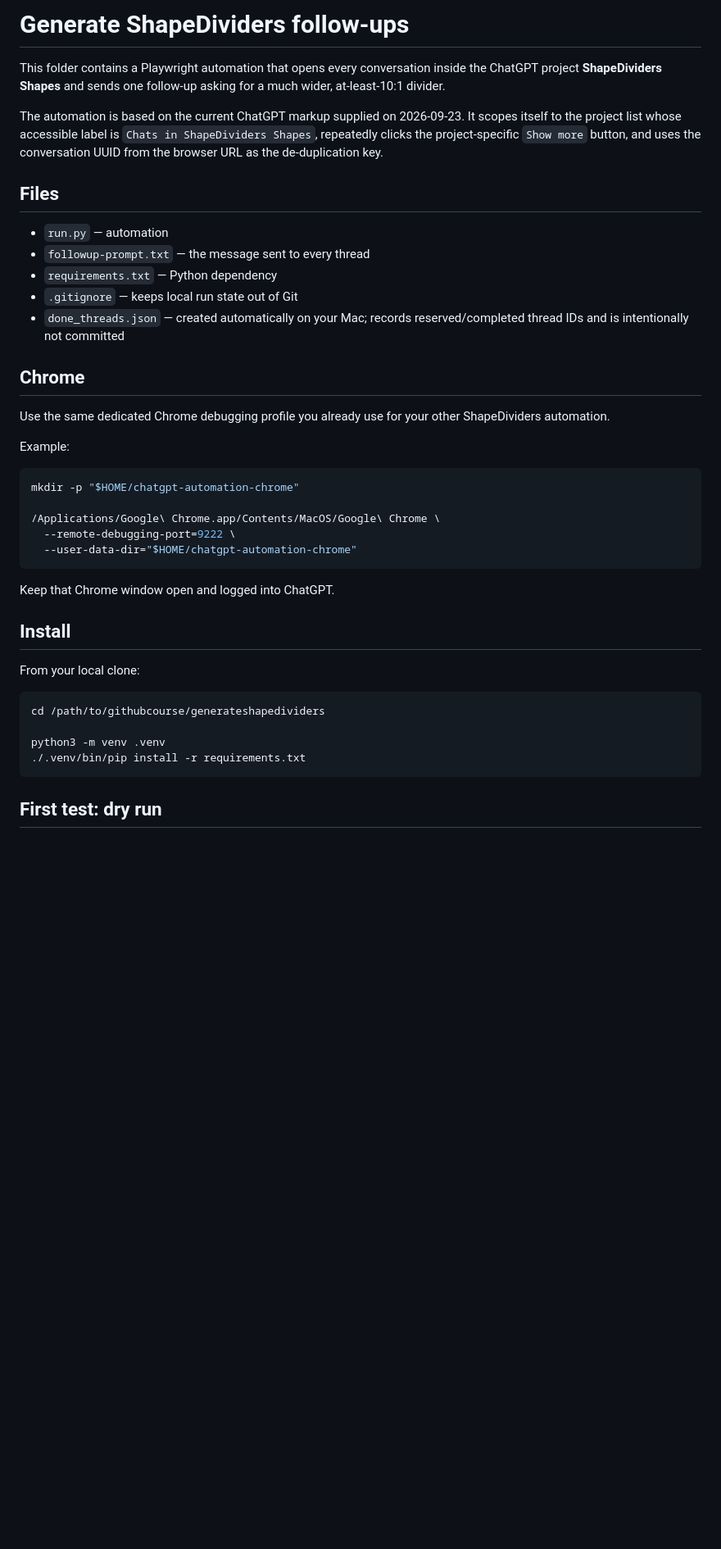
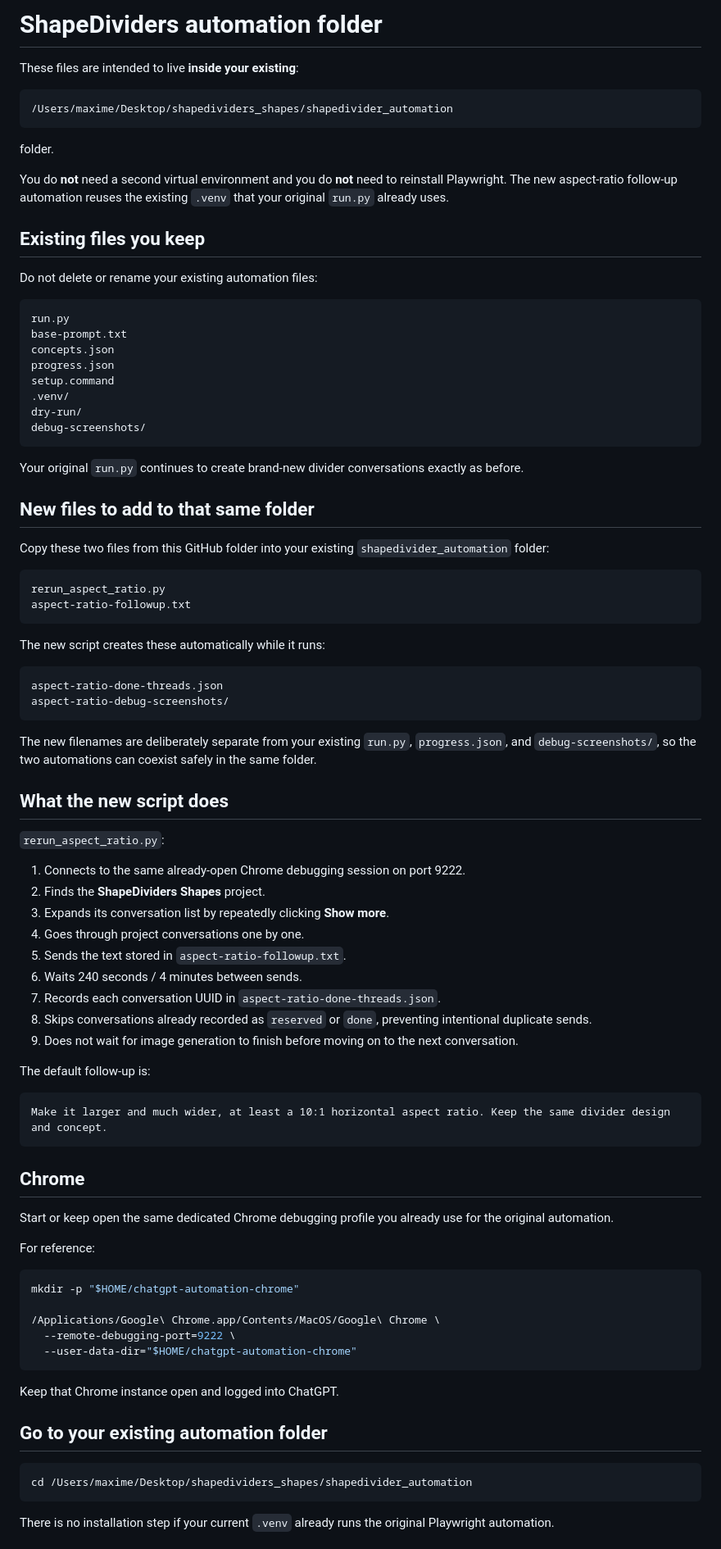
Before and after one commit to maximedesro/githubcourse, a Markdown page: generateshapedividers/README.md, the part around one of its changes. Shown at 82% size. Drawn GitHub-style; blank space fills up the shorter version.

Commit message:
Document using aspect-ratio automation in existing setup folder

````diff
--- a/generateshapedividers/README.md
+++ b/generateshapedividers/README.md
@@ -1,22 +1,75 @@
-# Generate ShapeDividers follow-ups
+# ShapeDividers automation folder
 
-This folder contains a Playwright automation that opens every conversation inside the ChatGPT project **ShapeDividers Shapes** and sends one follow-up asking for a much wider, at-least-10:1 divider.
+These files are intended to live **inside your existing**:
 
-The automation is based on the current ChatGPT markup supplied on 2026-09-23. It scopes itself to the project list whose accessible label is `Chats in ShapeDividers Shapes`, repeatedly clicks the project-specific `Show more` button, and uses the conversation UUID from the browser URL as the de-duplication key.
+```text
+/Users/maxime/Desktop/shapedividers_shapes/shapedivider_automation
+```
 
-## Files
+folder.
 
-- `run.py` — automation
-- `followup-prompt.txt` — the message sent to every thread
-- `requirements.txt` — Python dependency
-- `.gitignore` — keeps local run state out of Git
-- `done_threads.json` — created automatically on your Mac; records reserved/completed thread IDs and is intentionally not committed
+You do **not** need a second virtual environment and you do **not** need to reinstall Playwright. The new aspect-ratio follow-up automation reuses the existing `.venv` that your original `run.py` already uses.
+
+## Existing files you keep
+
+Do not delete or rename your existing automation files:
+
+```text
+run.py
+base-prompt.txt
+concepts.json
+progress.json
+setup.command
+.venv/
+dry-run/
+debug-screenshots/
+```
+
+Your original `run.py` continues to create brand-new divider conversations exactly as before.
+
+## New files to add to that same folder
+
+Copy these two files from this GitHub folder into your existing `shapedivider_automation` folder:
+
+```text
+rerun_aspect_ratio.py
+aspect-ratio-followup.txt
+```
+
+The new script creates these automatically while it runs:
+
+```text
+aspect-ratio-done-threads.json
+aspect-ratio-debug-screenshots/
+```
+
+The new filenames are deliberately separate from your existing `run.py`, `progress.json`, and `debug-screenshots/`, so the two automations can coexist safely in the same folder.
+
+## What the new script does
+
+`rerun_aspect_ratio.py`:
+
+1. Connects to the same already-open Chrome debugging session on port 9222.
+2. Finds the **ShapeDividers Shapes** project.
+3. Expands its conversation list by repeatedly clicking **Show more**.
+4. Goes through project conversations one by one.
+5. Sends the text stored in `aspect-ratio-followup.txt`.
+6. Waits 240 seconds / 4 minutes between sends.
+7. Records each conversation UUID in `aspect-ratio-done-threads.json`.
+8. Skips conversations already recorded as `reserved` or `done`, preventing intentional duplicate sends.
+9. Does not wait for image generation to finish before moving on to the next conversation.
+
+The default follow-up is:
+
+```text
+Make it larger and much wider, at least a 10:1 horizontal aspect ratio. Keep the same divider design and concept.
+```
 
 ## Chrome
 
-Use the same dedicated Chrome debugging profile you already use for your other ShapeDividers automation.
+Start or keep open the same dedicated Chrome debugging profile you already use for the original automation.
 
-Example:
+For reference:
 
 ```bash
 mkdir -p "$HOME/chatgpt-automation-chrome"
@@ -26,18 +79,13 @@ mkdir -p "$HOME/chatgpt-automation-chrome"
   --user-data-dir="$HOME/chatgpt-automation-chrome"
 ```
 
-Keep that Chrome window open and logged into ChatGPT.
+Keep that Chrome instance open and logged into ChatGPT.
 
-## Install
-
-From your local clone:
+## Go to your existing automation folder
 
 ```bash
-cd /path/to/githubcourse/generateshapedividers
-
-python3 -m venv .venv
-./.venv/bin/pip install -r requirements.txt
+cd /Users/maxime/Desktop/shapedividers_shapes/shapedivider_automation
 ```
 
-## First test: dry run
+There is no installation step if your current `.venv` already runs the original Playwright automation.
 
````
Also changed, not shown: other parts of generateshapedividers/README.md (+106 -67 lines).
